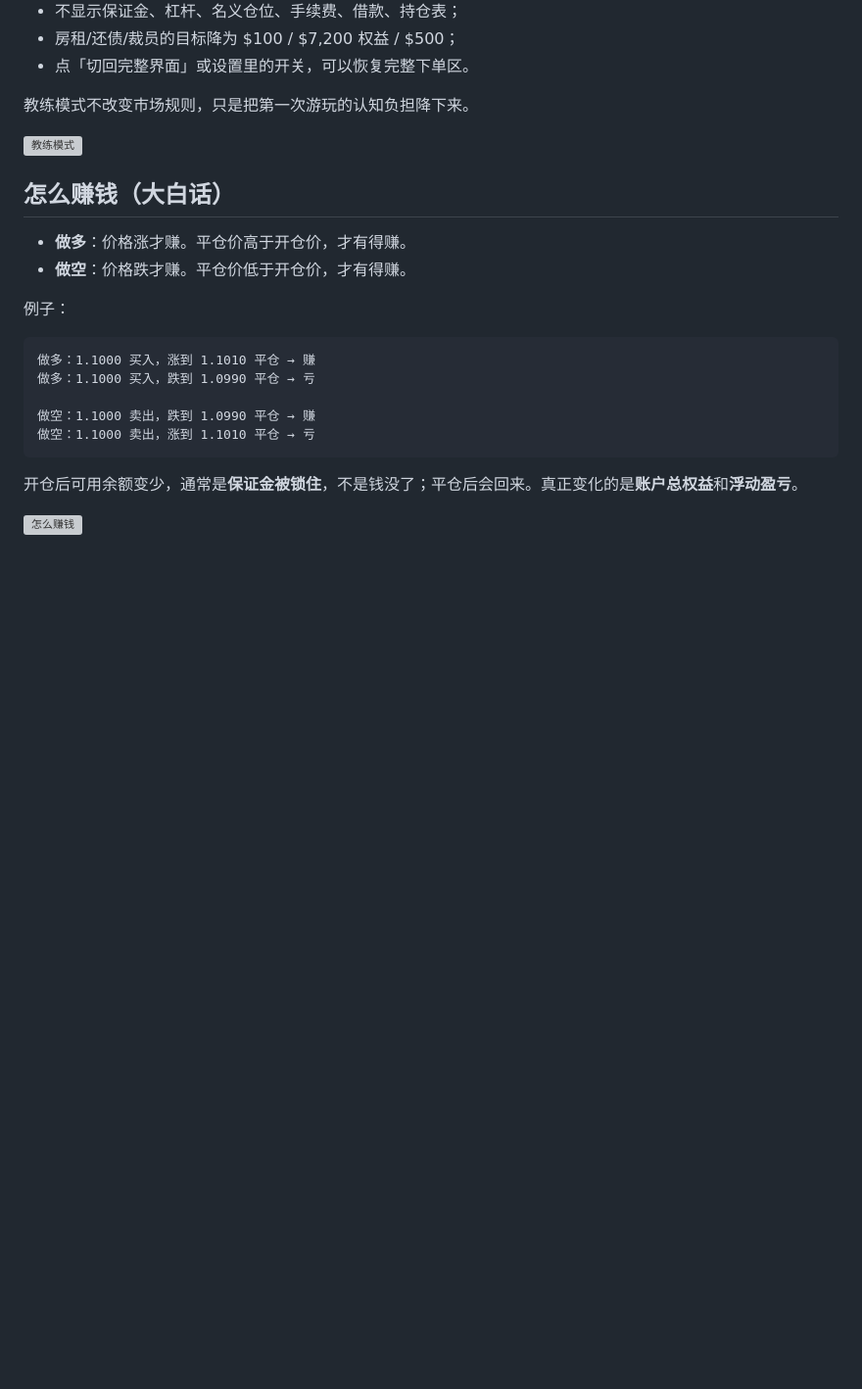
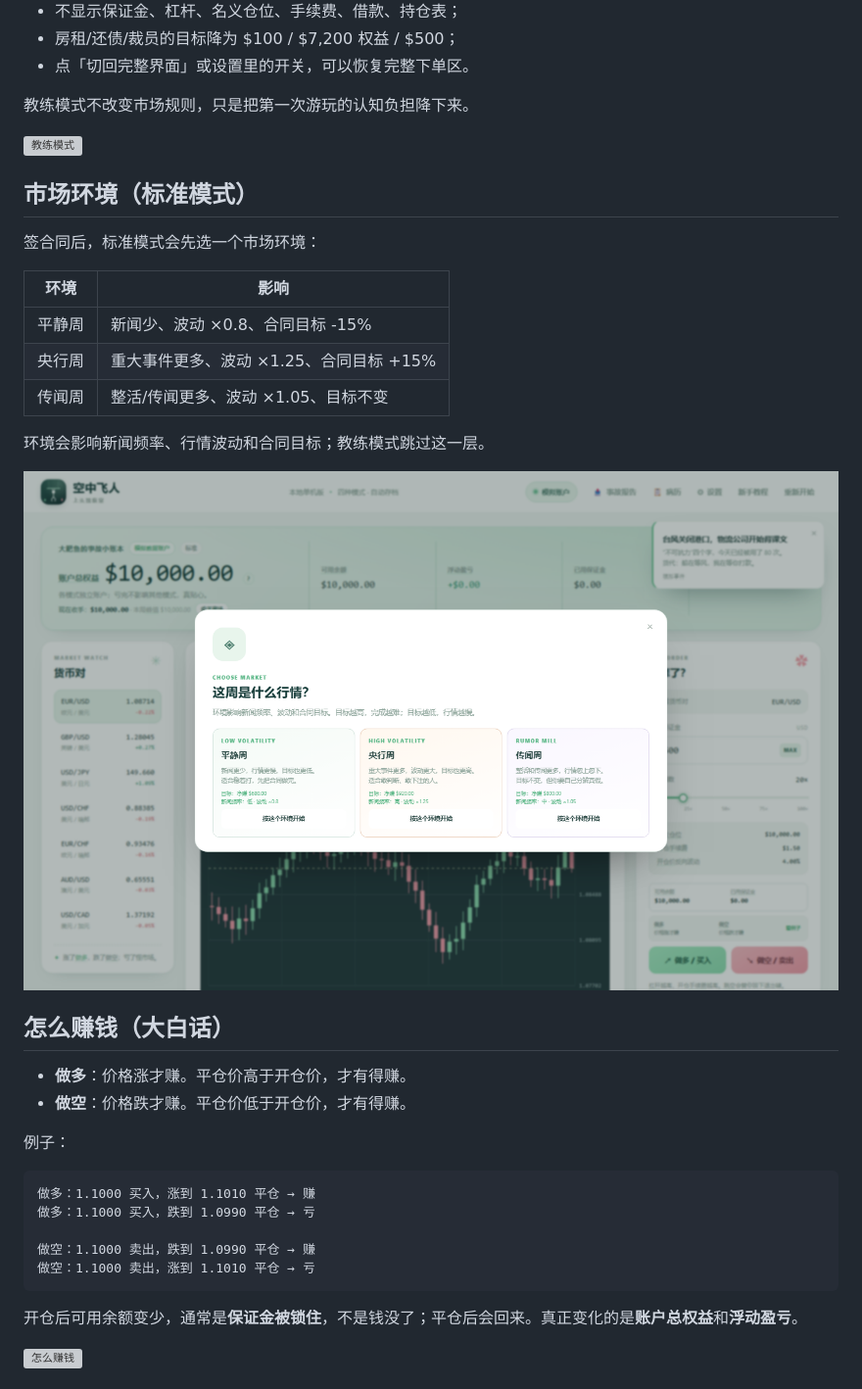
Before and after one commit to pzc20041130/air-trapeze, a Markdown page: README.md, the part around the change. Shown: that part at 98% size. Rendered like a GitHub page; pictures changed too: screenshots/environment.png (added); blank space fills up the shorter version; grey boxes are pictures that could not be loaded.

Commit message:
Add market environments: calm, central-bank, rumor weeks

```diff
--- a/README.md
+++ b/README.md
@@ -63,6 +63,20 @@ node server.js
 教练模式不改变市场规则，只是把第一次游玩的认知负担降下来。
 
 ![教练模式](screenshots/coach-mode.png)
+
+## 市场环境（标准模式）
+
+签合同后，标准模式会先选一个市场环境：
+
+| 环境 | 影响 |
+|---|---|
+| 平静周 | 新闻少、波动 ×0.8、合同目标 -15% |
+| 央行周 | 重大事件更多、波动 ×1.25、合同目标 +15% |
+| 传闻周 | 整活/传闻更多、波动 ×1.05、目标不变 |
+
+环境会影响新闻频率、行情波动和合同目标；教练模式跳过这一层。
+
+![市场环境](screenshots/environment.png)
 
 ## 怎么赚钱（大白话）
 
```
Also changed, not shown: 5 other files.
